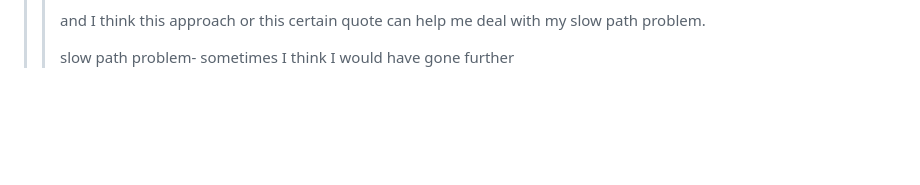
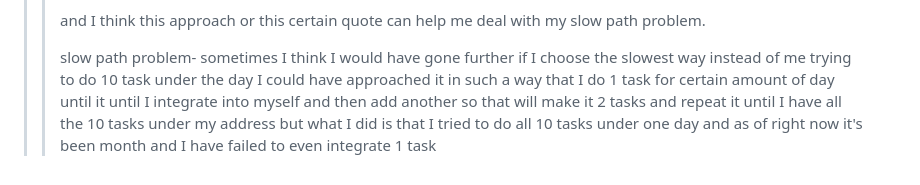
Before and after one commit to Skyler-Asher/Vault_of_Wisdom, a Markdown page: Mentors/Mine/Getting to know.md, the part around the change. GitHub-like rendering; blank space fills up the shorter version.

Commit message:
vault backup: 2026-06-20 23:48:25

```diff
--- a/Mentors/Mine/Getting to know.md
+++ b/Mentors/Mine/Getting to know.md
@@ -132,6 +132,6 @@ interesting Counterpoint: If everyone forgets a tree fell in your forest, did it
 > >
 > > and I think this approach or this certain quote can help me deal with my slow path problem.
 > >
-> > slow path problem- sometimes I think I would have gone further
+> > slow path problem- sometimes I think I would have gone further if I choose the slowest way instead of me trying to do 10 task under the day I could have approached it in such a way that I do 1 task for certain amount of day until it until I integrate into myself and then add another so that will make it 2 tasks and repeat it until I have all the 10 tasks under my address but what I did is that I tried to do all 10 tasks under one day and as of right now it's been month and I have failed to even integrate 1 task
 > >
 > >
```
